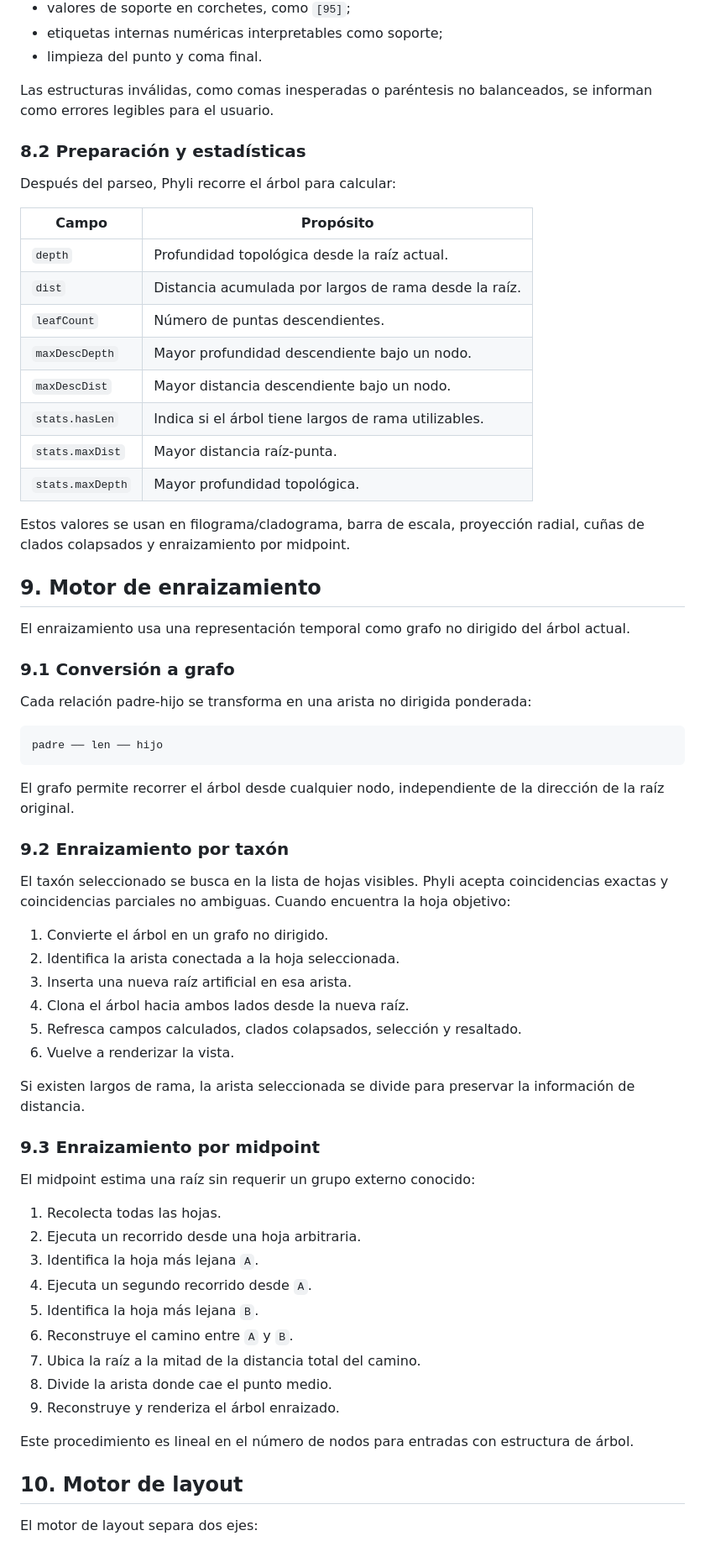
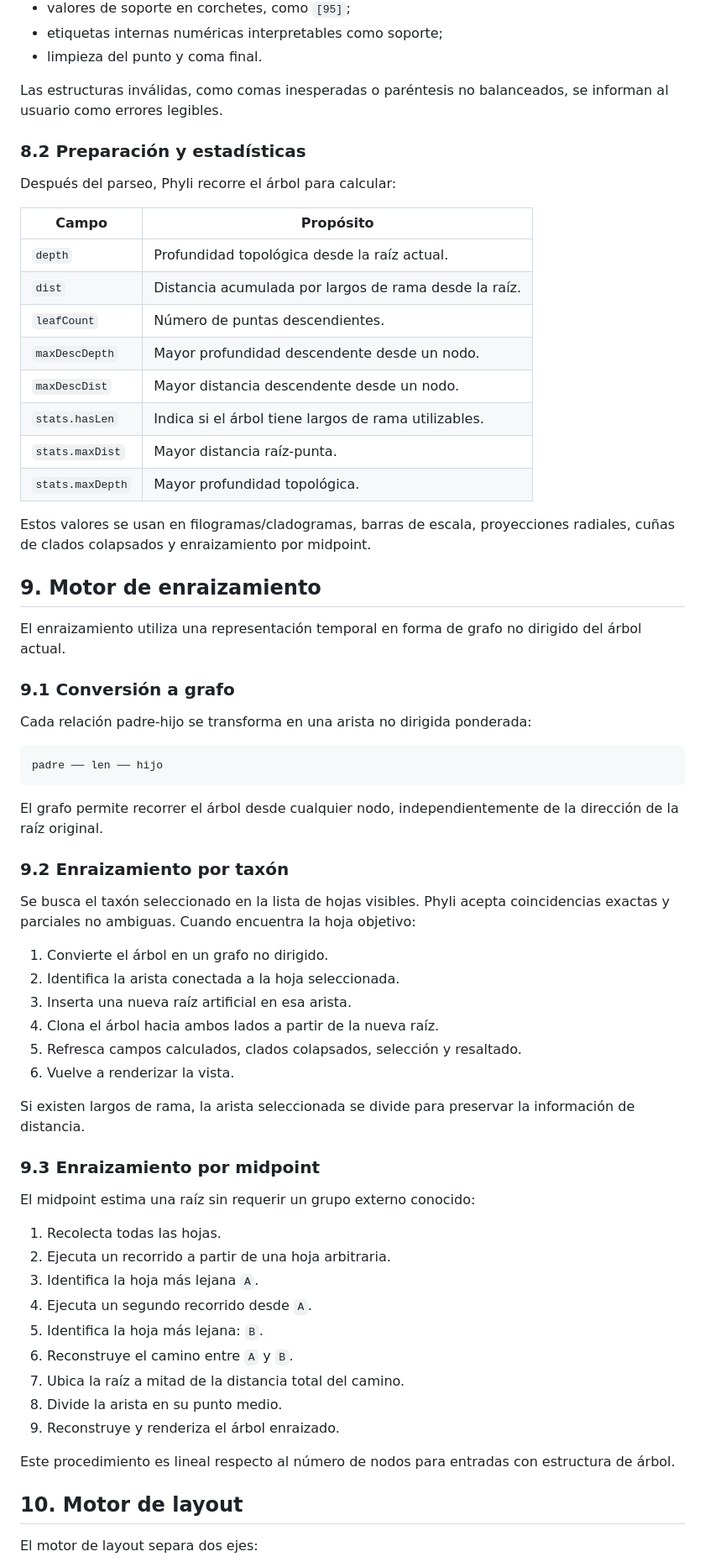
Before and after one commit to mvillalobosc/Lab2IA, a Markdown page: Phyli/README.md, the part around one of its changes. Shown at 84% size. Rendered like a GitHub page.

````diff
--- a/Phyli/README.md
+++ b/Phyli/README.md
@@ -1013,7 +1016,7 @@ Luego construye una estructura anidada usando una pila de ancestros. El parser m
 - etiquetas internas numéricas interpretables como soporte;
 - limpieza del punto y coma final.
 
-Las estructuras inválidas, como comas inesperadas o paréntesis no balanceados, se informan como errores legibles para el usuario.
+Las estructuras inválidas, como comas inesperadas o paréntesis no balanceados, se informan al usuario como errores legibles.
 
 ### 8.2 Preparación y estadísticas
 
@@ -1024,17 +1027,17 @@ Después del parseo, Phyli recorre el árbol para calcular:
 | `depth` | Profundidad topológica desde la raíz actual. |
 | `dist` | Distancia acumulada por largos de rama desde la raíz. |
 | `leafCount` | Número de puntas descendientes. |
-| `maxDescDepth` | Mayor profundidad descendiente bajo un nodo. |
-| `maxDescDist` | Mayor distancia descendiente bajo un nodo. |
+| `maxDescDepth` | Mayor profundidad descendente desde un nodo. |
+| `maxDescDist` | Mayor distancia descendente desde un nodo. |
 | `stats.hasLen` | Indica si el árbol tiene largos de rama utilizables. |
 | `stats.maxDist` | Mayor distancia raíz-punta. |
 | `stats.maxDepth` | Mayor profundidad topológica. |
 
-Estos valores se usan en filograma/cladograma, barra de escala, proyección radial, cuñas de clados colapsados y enraizamiento por midpoint.
+Estos valores se usan en filogramas/cladogramas, barras de escala, proyecciones radiales, cuñas de clados colapsados y enraizamiento por midpoint.
 
 ## 9. Motor de enraizamiento
 
-El enraizamiento usa una representación temporal como grafo no dirigido del árbol actual.
+El enraizamiento utiliza una representación temporal en forma de grafo no dirigido del árbol actual.
 
 ### 9.1 Conversión a grafo
 
@@ -1044,16 +1047,16 @@ Cada relación padre-hijo se transforma en una arista no dirigida ponderada:
 padre ── len ── hijo
 ```
 
-El grafo permite recorrer el árbol desde cualquier nodo, independiente de la dirección de la raíz original.
+El grafo permite recorrer el árbol desde cualquier nodo, independientemente de la dirección de la raíz original.
 
 ### 9.2 Enraizamiento por taxón
 
-El taxón seleccionado se busca en la lista de hojas visibles. Phyli acepta coincidencias exactas y coincidencias parciales no ambiguas. Cuando encuentra la hoja objetivo:
+Se busca el taxón seleccionado en la lista de hojas visibles. Phyli acepta coincidencias exactas y parciales no ambiguas. Cuando encuentra la hoja objetivo:
 
 1. Convierte el árbol en un grafo no dirigido.
 2. Identifica la arista conectada a la hoja seleccionada.
 3. Inserta una nueva raíz artificial en esa arista.
-4. Clona el árbol hacia ambos lados desde la nueva raíz.
+4. Clona el árbol hacia ambos lados a partir de la nueva raíz.
 5. Refresca campos calculados, clados colapsados, selección y resaltado.
 6. Vuelve a renderizar la vista.
 
@@ -1064,16 +1067,16 @@ Si existen largos de rama, la arista seleccionada se divide para preservar la in
 El midpoint estima una raíz sin requerir un grupo externo conocido:
 
 1. Recolecta todas las hojas.
-2. Ejecuta un recorrido desde una hoja arbitraria.
+2. Ejecuta un recorrido a partir de una hoja arbitraria.
 3. Identifica la hoja más lejana `A`.
 4. Ejecuta un segundo recorrido desde `A`.
-5. Identifica la hoja más lejana `B`.
+5. Identifica la hoja más lejana: `B`.
 6. Reconstruye el camino entre `A` y `B`.
-7. Ubica la raíz a la mitad de la distancia total del camino.
-8. Divide la arista donde cae el punto medio.
+7. Ubica la raíz a mitad de la distancia total del camino.
+8. Divide la arista en su punto medio.
 9. Reconstruye y renderiza el árbol enraizado.
 
-Este procedimiento es lineal en el número de nodos para entradas con estructura de árbol.
+Este procedimiento es lineal respecto al número de nodos para entradas con estructura de árbol.
 
 ## 10. Motor de layout
 
````
Also changed, not shown: other parts of Phyli/README.md (+88 -81 lines).
